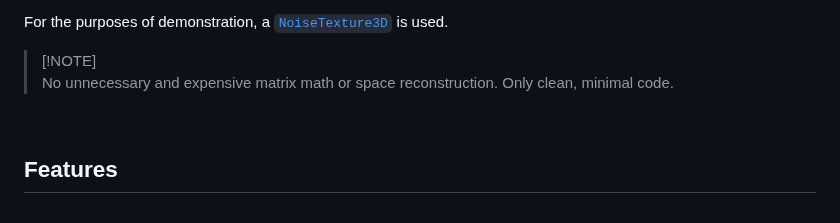
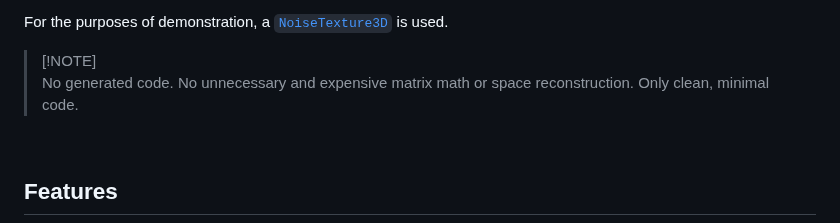
Before and after one commit to 1hue/GodotTexture3DVisualizer, a Markdown page: README.md, the part around the change. Drawn GitHub-style.

Commit message:
Update `readme` (2)

```diff
--- a/README.md
+++ b/README.md
@@ -17,7 +17,7 @@ The texture is ingested as a `sampler3D` uniform and is sampled for each fragmen
 For the purposes of demonstration, a [`NoiseTexture3D`](https://docs.godotengine.org/en/stable/classes/class_noisetexture3d.html) is used.
 
 > [!NOTE]\
-> No unnecessary and expensive matrix math or space reconstruction. Only clean, minimal code.
+> No generated code. No unnecessary and expensive matrix math or space reconstruction. Only clean, minimal code.
 
 <br />
 
```
